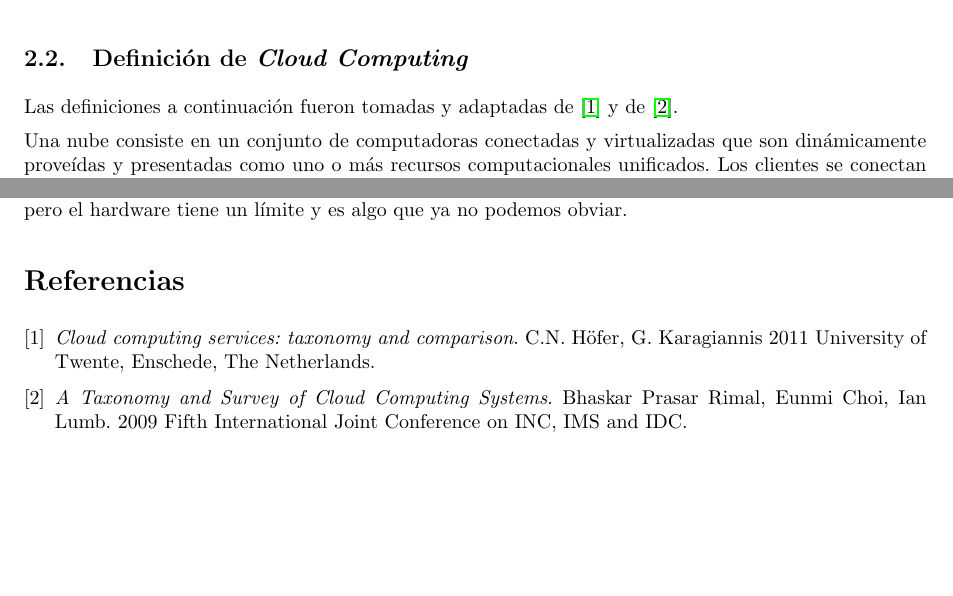
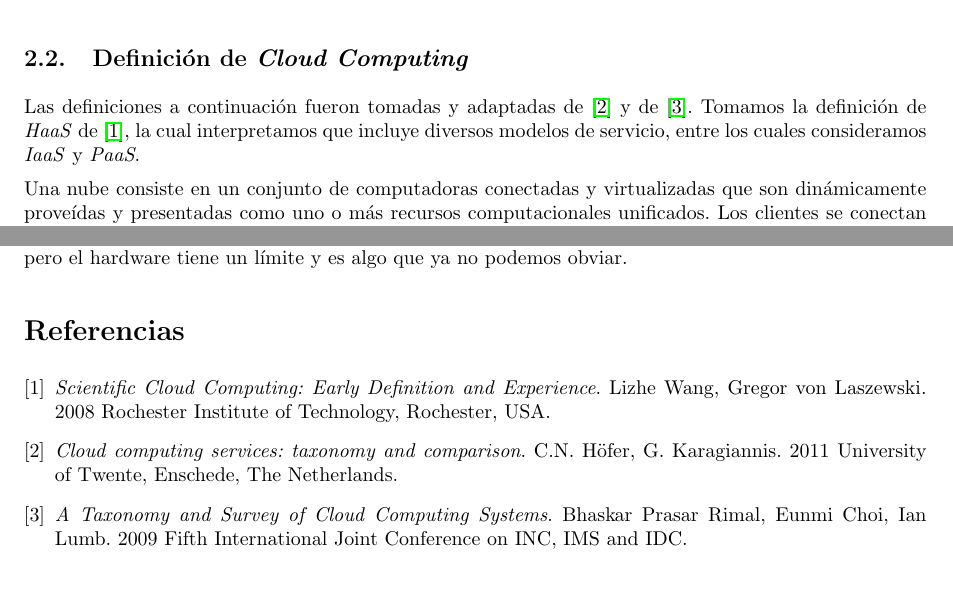
Before and after one commit to LeandroLovisolo/SSOO-TP3, a LaTeX document (tex/informe.tex): two parts of pages 5 and 8 of 8 before the commit and two parts of pages 5 and 8 of 9 after it, joined at a grey line, cut so that both start at the same text, the shorter picture padded with empty space. Compiled offline with pdfLaTeX.

Commit message:
Agregadas algunas referencias y sus menciones en el informe.

```diff
--- a/tex/informe.tex
+++ b/tex/informe.tex
@@ -280,7 +280,7 @@ Cloud Computing es un término muy discutido durante los últimos años, y la ca
 
 \subsection{Definición de \emph{Cloud Computing}}
 
-Las definiciones a continuación fueron tomadas y adaptadas de \cite{ccservices} y de \cite{taxonomy}.
+Las definiciones a continuación fueron tomadas y adaptadas de \cite{ccservices} y de \cite{taxonomy}. Tomamos la definición de \emph{HaaS} de \cite{scientificcc}, la cual interpretamos que incluye diversos modelos de servicio, entre los cuales consideramos \emph{IaaS} y \emph{PaaS}.
 
 Una nube consiste en un conjunto de computadoras conectadas y virtualizadas que son dinámicamente proveídas y presentadas como uno o más recursos computacionales unificados. Los clientes se conectan a esta nube para poder hacer uso del servicio que se provee.
 
@@ -416,9 +416,14 @@ También hay que considerar que en algunos momentos, el procesamiento puede alca
 
 \begin{thebibliography}{9}
 
+\bibitem{scientificcc}
+	\emph{Scientific Cloud Computing: Early Definition and Experience}.
+	Lizhe Wang, Gregor von Laszewski.
+	2008 Rochester Institute of Technology, Rochester, USA.
+
 \bibitem{ccservices}
 	\emph{Cloud computing services: taxonomy and comparison}.
-	C.N. Höfer, G. Karagiannis
+	C.N. Höfer, G. Karagiannis.
 	2011 University of Twente, Enschede, The Netherlands.
 
 \bibitem{taxonomy}
```
